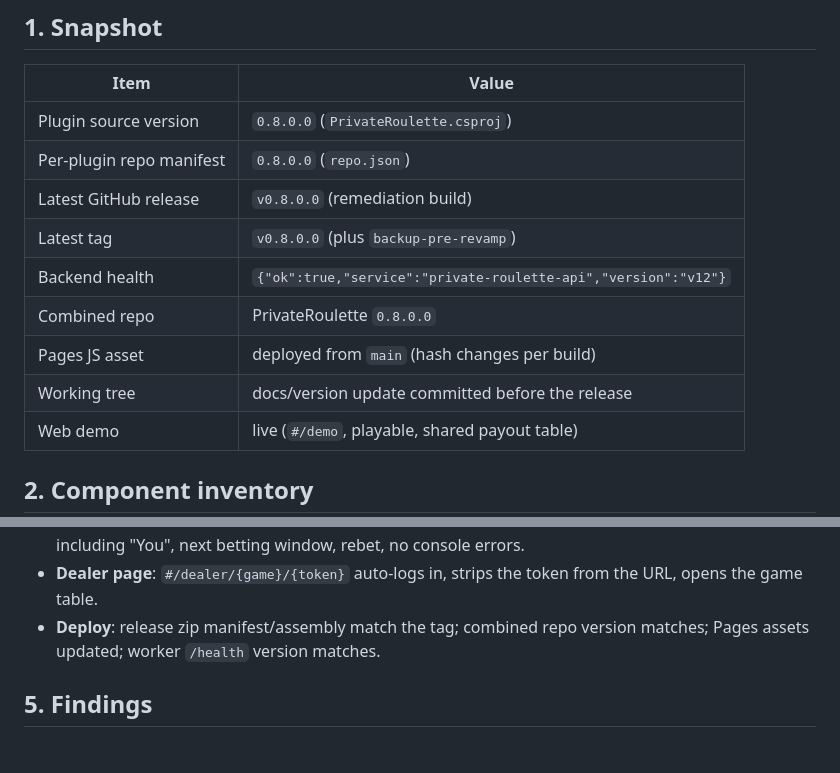
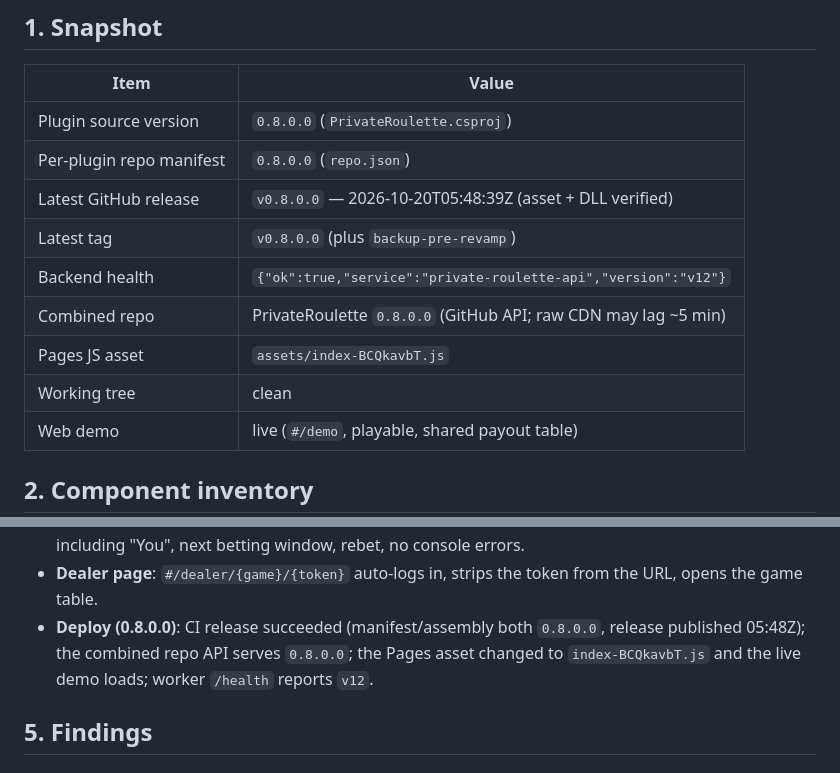
Before and after one commit to dexcss/PrivateRoulette, a Markdown page: docs/AUDIT.md, 2 parts joined by grey strips. GitHub-like rendering.

Commit message:
docs: record 0.8.0.0 release, Pages and combined-repo verification

```diff
--- a/docs/AUDIT.md
+++ b/docs/AUDIT.md
@@ -10,12 +10,12 @@ deployed Pages site.
 |---|---|
 | Plugin source version | `0.8.0.0` (`PrivateRoulette.csproj`) |
 | Per-plugin repo manifest | `0.8.0.0` (`repo.json`) |
-| Latest GitHub release | `v0.8.0.0` (remediation build) |
+| Latest GitHub release | `v0.8.0.0` — 2026-10-20T05:48:39Z (asset + DLL verified) |
 | Latest tag | `v0.8.0.0` (plus `backup-pre-revamp`) |
 | Backend health | `{"ok":true,"service":"private-roulette-api","version":"v12"}` |
-| Combined repo | PrivateRoulette `0.8.0.0` |
-| Pages JS asset | deployed from `main` (hash changes per build) |
-| Working tree | docs/version update committed before the release |
+| Combined repo | PrivateRoulette `0.8.0.0` (GitHub API; raw CDN may lag ~5 min) |
+| Pages JS asset | `assets/index-BCQkavbT.js` |
+| Working tree | clean |
 | Web demo | live (`#/demo`, playable, shared payout table) |
 
 ## 2. Component inventory
@@ -110,8 +110,10 @@ deployed Pages site.
   errors.
 - **Dealer page**: `#/dealer/{game}/{token}` auto-logs in, strips the token
   from the URL, opens the game table.
-- **Deploy**: release zip manifest/assembly match the tag; combined repo
-  version matches; Pages assets updated; worker `/health` version matches.
+- **Deploy (0.8.0.0)**: CI release succeeded (manifest/assembly both
+  `0.8.0.0`, release published 05:48Z); the combined repo API serves
+  `0.8.0.0`; the Pages asset changed to `index-BCQkavbT.js` and the live demo
+  loads; worker `/health` reports `v12`.
 
 ## 5. Findings
 
```
